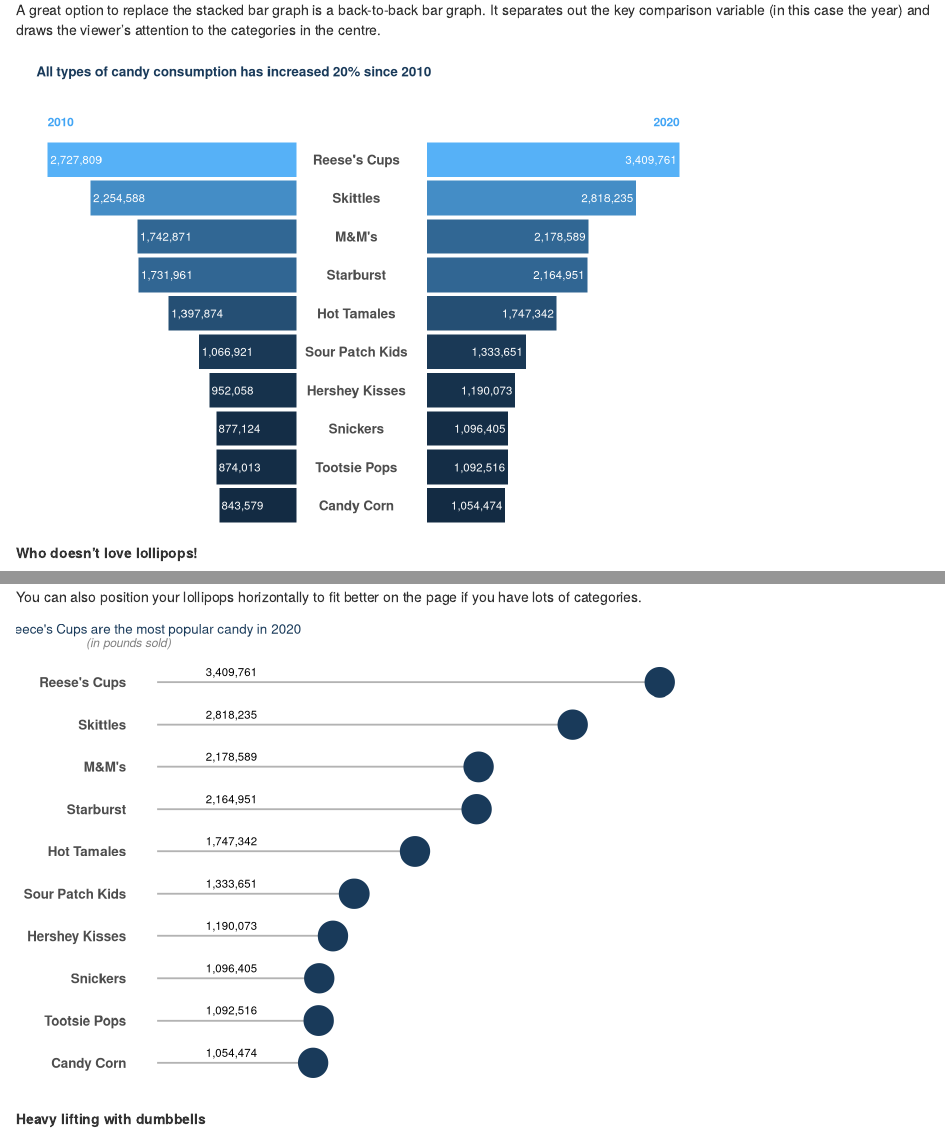
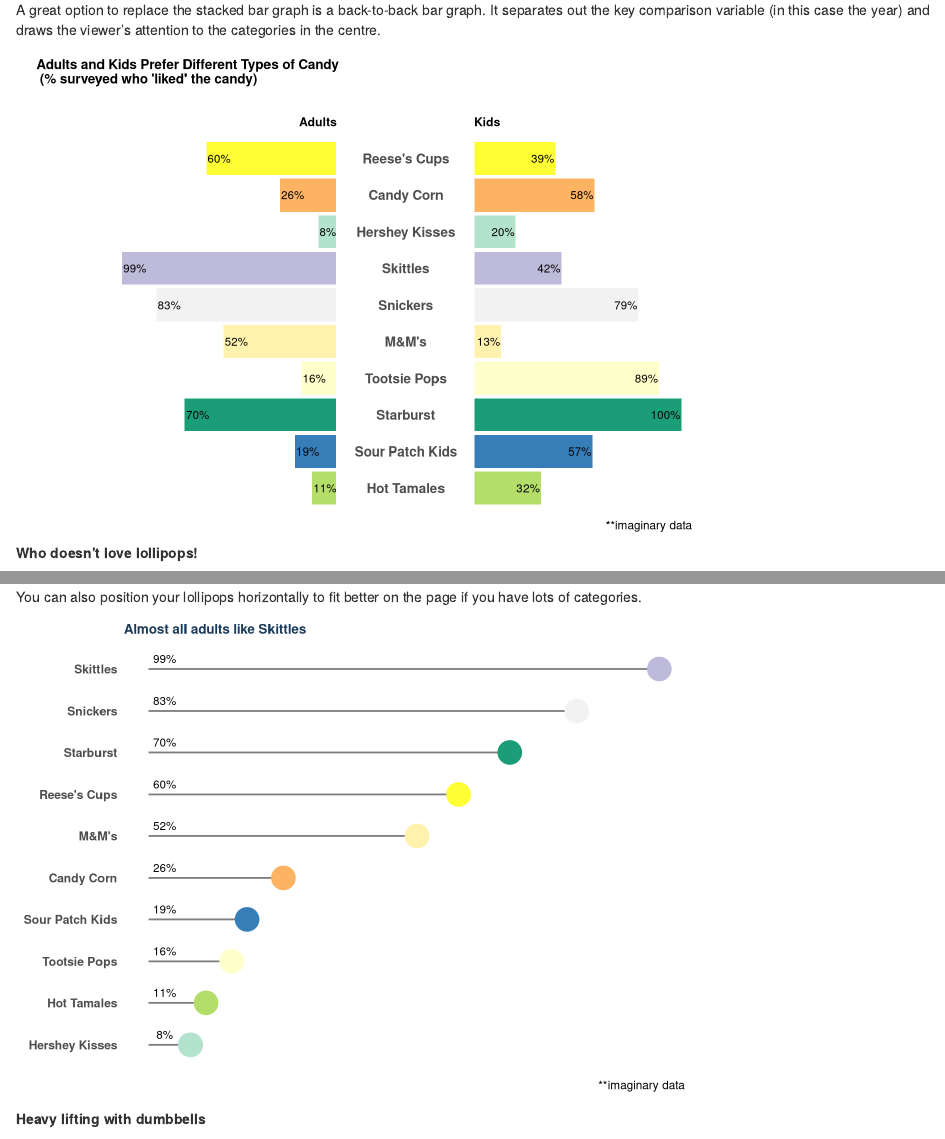
Before and after one commit to lcallas/LGAQ_Dec2021, an R Markdown document (Article_viz.Rmd): the page in a window 1100 px wide, from 650 px down, and a second part further down, joined at a grey line. Rendered offline with R 4.5, knitr and Pandoc, with nearby package versions; some code elsewhere in the file could not run offline.

Commit message:
Update Article_viz.Rmd

```diff
--- a/Article_viz.Rmd
+++ b/Article_viz.Rmd
@@ -93,55 +97,63 @@
 library(data.table)
 
 
-imaginarycandydata <- tribble(
-                ~candy,  ~year, ~totalcandy,
-        "Reese's Cups", "2020",     3409761,
-        "Reese's Cups", "2010",   2727808.8,
-            "Skittles", "2020",     2818235,
-            "Skittles", "2010",     2254588,
-               "M&M's", "2020",     2178589,
-               "M&M's", "2010",   1742871.2,
-           "Starburst", "2020",     2164951,
-           "Starburst", "2010",   1731960.8,
-         "Hot Tamales", "2020",     1747342,
-         "Hot Tamales", "2010",   1397873.6,
-     "Sour Patch Kids", "2020",     1333651,
-     "Sour Patch Kids", "2010",   1066920.8,
-      "Hershey Kisses", "2020",     1190073,
-      "Hershey Kisses", "2010",    952058.4,
-            "Snickers", "2020",     1096405,
-            "Snickers", "2010",      877124,
-        "Tootsie Pops", "2020",     1092516,
-        "Tootsie Pops", "2010",    874012.8,
-          "Candy Corn", "2020",     1054474,
-          "Candy Corn", "2010",    843579.2
-     )
+imaginarycandydata <- tibble::tribble(
+                                   ~candy,  ~person, ~totalcandy, ~order,
+                            "Hot Tamales",   "Kids",         32L,     1L,
+                            "Hot Tamales", "Adults",         11L,     2L,
+                        "Sour Patch Kids",   "Kids",         57L,     3L,
+                        "Sour Patch Kids", "Adults",         19L,     4L,
+                              "Starburst",   "Kids",        100L,     5L,
+                              "Starburst", "Adults",         70L,     6L,
+                           "Tootsie Pops", "Adults",         16L,     7L,
+                           "Tootsie Pops",   "Kids",         89L,     8L,
+                                  "M&M's", "Adults",         52L,     9L,
+                                  "M&M's",   "Kids",         13L,    10L,
+                               "Snickers", "Adults",         83L,    11L,
+                               "Snickers",   "Kids",         79L,    12L,
+                               "Skittles", "Adults",         99L,    13L,
+                               "Skittles",   "Kids",         42L,    14L,
+                         "Hershey Kisses",   "Kids",         20L,    15L,
+                         "Hershey Kisses", "Adults",          8L,    16L,
+                             "Candy Corn", "Adults",         26L,    17L,
+                             "Candy Corn",   "Kids",         58L,    18L,
+                           "Reese's Cups", "Adults",         60L,    19L,
+                           "Reese's Cups",   "Kids",         39L,    20L
+                        )
+
+colours <- c(`Hot Tamales` = "#B3DE69", `Sour Patch Kids` = "#377EB8", Starburst = "#1B9E77",
+`Tootsie Pops` = "#FFFFCC", `M&M's` = "#FFF2AE", Snickers = "#F2F2F2",
+Skittles = "#BEBADA", `Hershey Kisses` = "#B3E2CD", `Candy Corn` = "#FDB462",
+`Reese's Cups` = "#FFFF33")
+
 
 imaginarycandydata %>%
-    filter(year==2020) %>%
+    filter(person=="Kids") %>%
   ggplot() +
-    geom_col(aes(x=reorder(candy, totalcandy), y=totalcandy, fill=totalcandy)) +
-    geom_text(aes(x=candy, y=totalcandy,label= comma(totalcandy)), hjust=1.05, colour= "white", size=3)+
+    geom_col(aes(x=reorder(candy, order), y=totalcandy, fill=candy)) +
+    geom_text(aes(x=candy, y=totalcandy,label= paste0(totalcandy, "%")), hjust=1.05, colour= "black", size=3)+
   coord_flip()+
-    ggtitle(label="", subtitle = "2020")+
+  scale_fill_manual(values=colours) +
+    labs(title="", subtitle = "Kids", caption= "**imaginary data")+
   theme(legend.position = "none",
         axis.line = element_blank(),
-        axis.text.x = element_blank(),
+       axis.text.x = element_blank(),
         axis.ticks = element_blank(),
         axis.title = element_blank(),
         panel.background = element_blank(),
         axis.text.y = element_text(size=10, face="bold", hjust=0.5),
-        plot.margin = unit(c(0,0,0,-1.3),"cm"),
-        plot.subtitle = element_text(hjust=0.95, face="bold", size=9, colour="#42a5f5"))->p2020
+        plot.margin = unit(c(0,0,0,0),"cm"),
+        plot.subtitle = element_text(hjust=0.05, face="bold", size=9, colour="black"))->p2020
 
 
 imaginarycandydata %>%
-    filter(year==2010) %>%
+    filter(person=="Adults") %>%
   ggplot() +
-    geom_col(aes(x=reorder(candy, totalcandy), y= totalcandy, fill=totalcandy)) +
-    geom_text(aes(x=candy, y=totalcandy,label= comma(totalcandy)), hjust=-0.05, colour= "white", size=3)+
+    geom_col(aes(x=reorder(candy, order), y= totalcandy, fill=candy)) +
+    geom_text(aes(x=candy, y=totalcandy,label= paste0(totalcandy, "%")), hjust=-0.05, colour= "black", size=3)+
   coord_flip()+
-    ggtitle(label= "", subtitle = "2010")+
+  scale_fill_manual(values= colours)+
+    labs(title= "", subtitle = "Adults", caption= "")+
   theme(legend.position = "none",
         axis.line = element_blank(),
         axis.text.x = element_blank(),
@@ -149,8 +161,8 @@
         axis.title = element_blank(),
         panel.background = element_blank(),
         axis.text.y = element_text(size=10, face="bold"),
-        plot.margin = unit(c(0,1.2,0,0.5),"cm"),
-        plot.subtitle = element_text(hjust=0.05, face="bold", size=9, colour="#42a5f5"))+
+        plot.margin = unit(c(0,0.2,0,2.5),"cm"),
+        plot.subtitle = element_text(hjust=0.95, face="bold", size=9, colour="black"))+
   scale_y_reverse()+
   scale_x_discrete(position = "left")->p2010
 
@@ -158,12 +170,12 @@
 
 title <- ggdraw() +
   draw_label(
-    "All types of candy consumption has increased 20% since 2010",
+    "Adults and Kids Prefer Different Types of Candy\n (% surveyed who 'liked' the candy)",
     fontface = 'bold',
     x = 0,
     hjust = 0,
     size = 10,
-    colour = "#193a5a"
+    colour = "black"
   ) +
   theme(
     # add margin on the left of the drawing canvas,
@@ -253,25 +274,26 @@
 library(tidyverse)
 library(scales)
 
+##Uses data and colours from earlier graph
 
 imaginarycandydata %>%
-  filter(year==2020) %>%
+  filter(person=="Adults") %>%
 
 ggplot(aes(x=reorder(candy,totalcandy), y=totalcandy))+
-  geom_col(width = 0.01, colour="grey70")+
-  geom_point(size=10, colour="#193A5A")+
-  geom_text(aes(x=candy, y=500000,label=comma(totalcandy)),vjust=-0.7, size=3)+
+ geom_col(width=0.01, colour="grey50")+
+  geom_point(size=8,aes(colour=candy))+
+  geom_text(aes(x=candy, y=3,label=paste0(totalcandy, "%")),vjust=-0.7, size=3)+
+  scale_colour_manual(values=colours)+
   coord_flip()+
-  labs(title="Reece's Cups are the most popular candy in 2020",
-       subtitle = "(in pounds sold)")+
+  labs(title="Almost all adults like Skittles", caption= "**imaginary data")+
    theme(legend.position = "none",
         axis.line = element_blank(),
         axis.text.x = element_blank(),
         axis.ticks = element_blank(),
         axis.title = element_blank(),
         panel.background = element_blank(),
-        axis.text.y = element_text(size=10, face="bold"),
-        plot.title = element_text(hjust = -0.5, size=10, colour="#193a5a"),
+        axis.text.y = element_text(size=9, face="bold"),
+        plot.title = element_text(hjust = 0, size=10, colour="#193a5a", face="bold"),
         plot.subtitle = element_text(face="italic", hjust=-0.1, colour="grey50", size=9))->lolli3
 
 lolli3
```
Also changed, not shown: Article_viz.Rmd (50 more changed lines).
